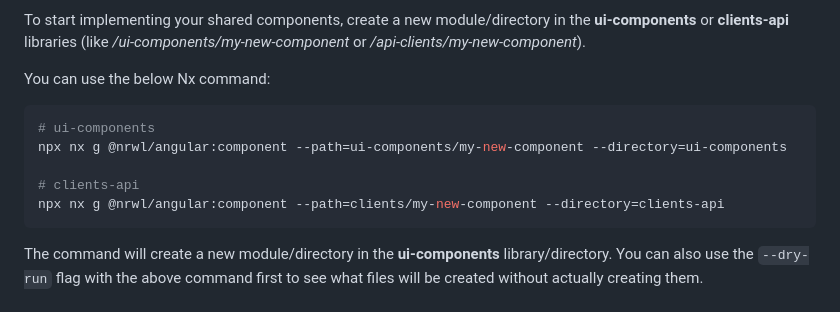
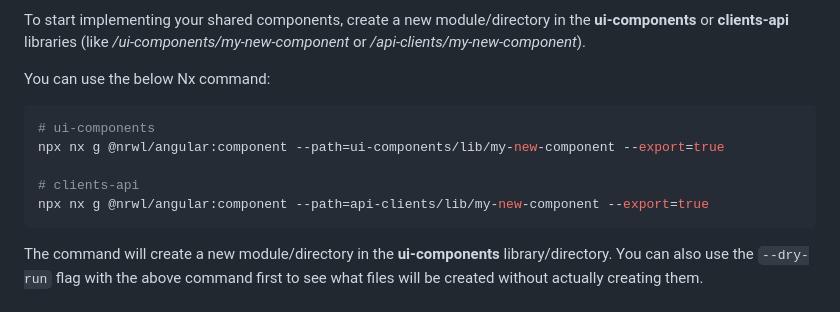
Before and after one commit to TheJacksonLaboratory/jds-ui-toolkit, a Markdown page: README.md, the part around the change. GitHub-like rendering.

Commit message:
updates README library modules creation command

````diff
--- a/README.md
+++ b/README.md
@@ -47,10 +47,10 @@ libraries (like */ui-components/my-new-component* or */api-clients/my-new-compon
 You can use the below Nx command:
 ```bash
 # ui-components
-npx nx g @nrwl/angular:component --path=ui-components/my-new-component --directory=ui-components
+npx nx g @nrwl/angular:component --path=ui-components/lib/my-new-component --export=true
 
 # clients-api
-npx nx g @nrwl/angular:component --path=clients/my-new-component --directory=clients-api
+npx nx g @nrwl/angular:component --path=api-clients/lib/my-new-component --export=true
 ```
 The command will create a new module/directory in the **ui-components** library/directory. You can also use the
 `--dry-run` flag with the above command first to see what files will be created without actually creating them.
````
